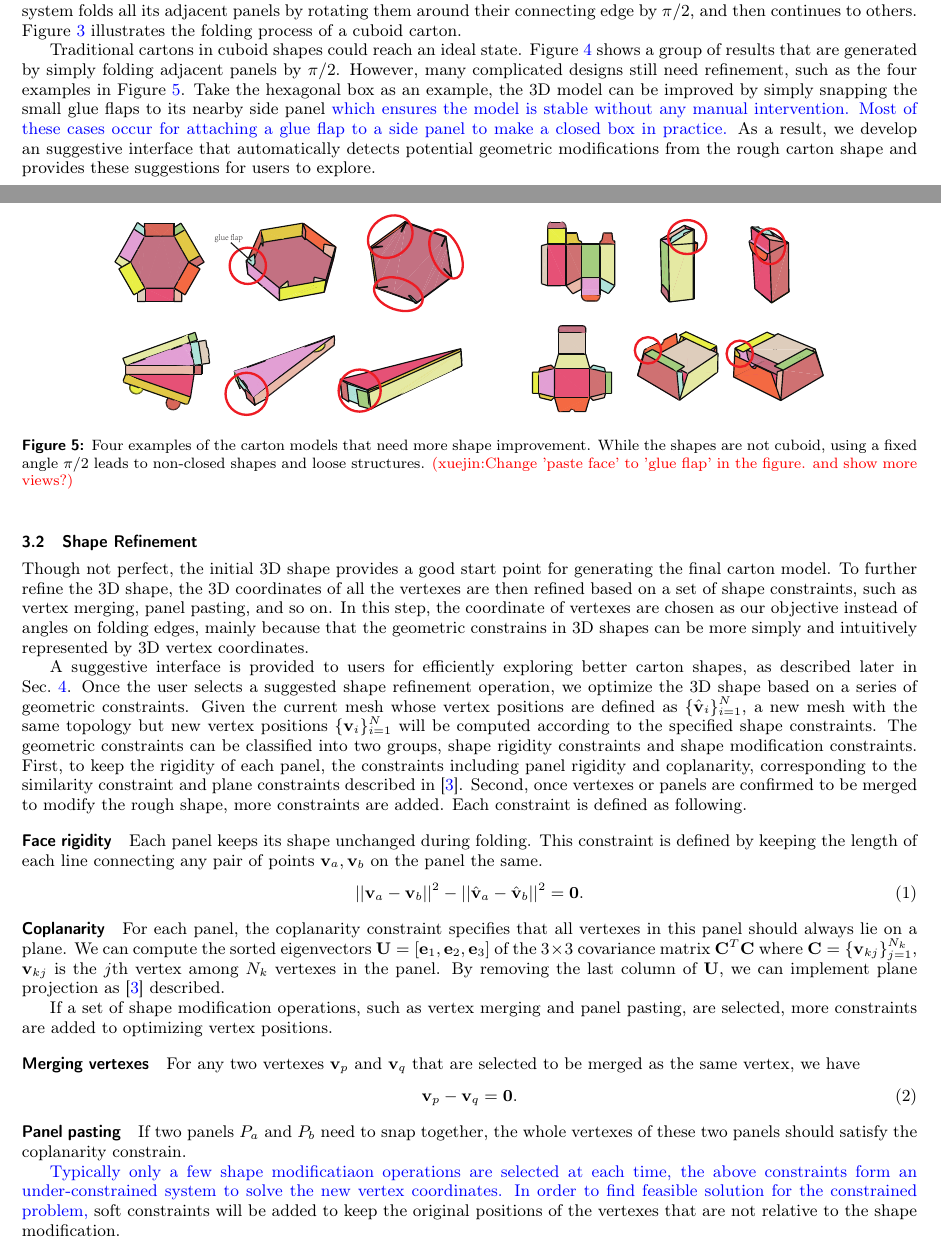
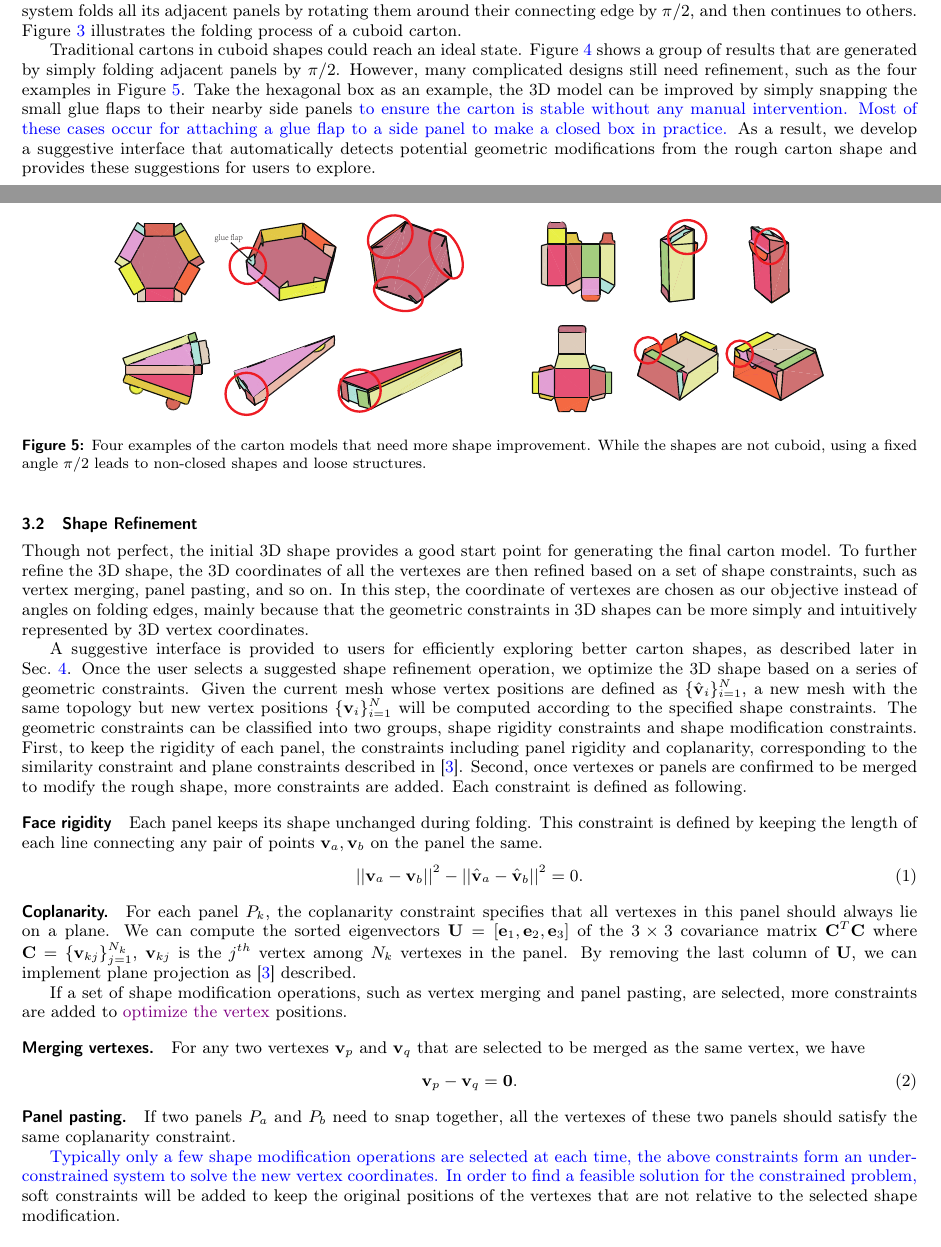
Before and after one commit to ssfly/FoldingCartonForGMP2018, a LaTeX document (doc/FoldingCartons.tex, which reads doc/Algorithm.tex, doc/initialization.tex): two parts of pages 3 and 4 of 11, joined at a grey line, cut so that both start at the same text. Compiled offline with pdfLaTeX.

Commit message:
final round of model initialization and shape optimization

```diff
--- a/doc/Algorithm.tex
+++ b/doc/Algorithm.tex
@@ -9,9 +9,9 @@ Though not perfect, the initial 3D shape provides a good start point for generat
 %
 To further refine the 3D shape, the 3D coordinates of all the vertexes are then refined based on a set of shape constraints, such as vertex merging, panel pasting, and so on.
 %
-%the main idea is to prescribe the shape constrains by a set of vertexes of the polymesh.
+%the main idea is to prescribe the shape constraints by a set of vertexes of the polymesh.
 %Moreover, with the extra information acquired from user interaction, we can finally construct the desired 3D realization.
-In this step, the coordinate of vertexes are chosen as our objective instead of angles on folding edges, mainly because that the geometric constrains in 3D shapes can be more simply and intuitively represented by 3D vertex coordinates.
+In this step, the coordinate of vertexes are chosen as our objective instead of angles on folding edges, mainly because that the geometric constraints in 3D shapes can be more simply and intuitively represented by 3D vertex coordinates.
 % and we can implement the algorithm introduced by Bouaziz et al. easily~\cite{Bouaziz:2012:SSD:2346796.2346802}.
 
 
@@ -47,18 +47,18 @@ Hence, its two endpoints $\mathbf{v}_{js}$ and end point $\mathbf{v}_{jt}$ shoul
 \paragraph{Face rigidity}
 Each panel keeps its shape unchanged during folding. This constraint is defined by keeping the length of each line connecting any pair of points $\mathbf{v}_{a}, \mathbf{v}_{b}$ on the panel the same.
 \begin{equation}
-||\mathbf{v}_{a} - \mathbf{v}_{b}||^2 - ||\hat{\mathbf{v}}_{a} - \hat{\mathbf{v}}_{b}||^2 = \mathbf{0}.
+||\mathbf{v}_{a} - \mathbf{v}_{b}||^2 - ||\hat{\mathbf{v}}_{a} - \hat{\mathbf{v}}_{b}||^2 = 0.
 \label{equ:plane}
 \end{equation}
 
 
 
 
-\paragraph{Coplanarity} {For each panel, the coplanarity constraint specifies that all vertexes in this panel should always lie on a plane.
-We can compute the sorted eigenvectors $\mathbf{U} = [\mathbf{e}_1, \mathbf{e}_2, \mathbf{e}_3]$ of the $ 3 \times 3$ covariance matrix $\mathbf{C}^T\mathbf{C}$ where $\mathbf{C} = \{\mathbf{v}_{kj}\}_{j=1}^{N_k}$, $\mathbf{v}_{kj}$ is the $j$th vertex among $N_k$ vertexes in the panel. By removing the last column of $\mathbf{U}$, we can implement plane projection as \cite{Bouaziz:2012:SSD:2346796.2346802} described.
+\paragraph{Coplanarity.} {For each panel $P_{k}$, the coplanarity constraint specifies that all vertexes in this panel should always lie on a plane.
+We can compute the sorted eigenvectors $\mathbf{U} = [\mathbf{e}_1, \mathbf{e}_2, \mathbf{e}_3]$ of the $ 3 \times 3$ covariance matrix $\mathbf{C}^T\mathbf{C}$ where $\mathbf{C} = \{\mathbf{v}_{kj}\}_{j=1}^{N_k}$, $\mathbf{v}_{kj}$ is the $j^{th}$ vertex among $N_k$ vertexes in the panel. By removing the last column of $\mathbf{U}$, we can implement plane projection as \cite{Bouaziz:2012:SSD:2346796.2346802} described.
 
 
-If a set of shape modification operations, such as vertex merging and panel pasting, are selected, more constraints are added to optimizing vertex positions.
+If a set of shape modification operations, such as vertex merging and panel pasting, are selected, more constraints are added to \xjmd{optimize the vertex} positions.
 %
 %and one of the interaction is to choose the right given suggestion including points needed to be merged together. As for the point information, the constrains can be written like:
 
@@ -76,7 +76,7 @@ If a set of shape modification operations, such as vertex merging and panel past
 	\label{fig:shaperefinement}
 \end{figure}
 
-\paragraph{Merging vertexes}
+\paragraph{Merging vertexes.}
 For any two vertexes $\mathbf{v}_p$ and $\mathbf{v}_q$ that are selected to be merged as the same vertex, we have
 \begin{equation}
 \mathbf{v}_p - \mathbf{v}_q = \mathbf{0}.
@@ -84,16 +84,16 @@ For any two vertexes $\mathbf{v}_p$ and $\mathbf{v}_q$ that are selected to be m
 \end{equation}
 %if these two points $\mathbf{v}_p$, $\mathbf{v}_q$ need to be moved into the same place.
 
-\paragraph{Panel pasting}
+\paragraph{Panel pasting.}
 %If a smaller face $f_a$ is snapped to a larger face $f_b$, for each vertex $\vn_i$ in the face $f_b$, we have
 %\begin{equation} \label{eq:face-paste}
 %\vn_i \cdot \mathbf{n}_a = 0,
 %\end{equation}
 %where $\mathbf{n}_a$ is the normal of the face $f_a$.
-If two panels $P_a$ and $P_b$ need to snap together, the whole vertexes of these two panels should satisfy the coplanarity constrain.
+If two panels $P_a$ and $P_b$ need to snap together, all the vertexes of these two panels should satisfy the same coplanarity constraint.
 
 
 %When the above constrains still lead to an ill-posed problem, soft constraints will be added to keep the original positions of the vertices that are not relative to the shape modification.
 
-\reply{Typically only a few shape modificatiaon operations are selected at each time, the above constraints form an under-constrained system to solve the new vertex coordinates. In order to find feasible solution for the constrained problem,} soft constraints will be added to keep the original positions of the vertexes that are not relative to the shape modification.
+\reply{Typically only a few shape modification operations are selected at each time, the above constraints form an under-constrained system to solve the new vertex coordinates. In order to find a feasible solution for the constrained problem,} soft constraints will be added to keep the original positions of the vertexes that are not relative to the selected shape modification.
 
--- a/doc/initialization.tex
+++ b/doc/initialization.tex
@@ -37,9 +37,9 @@ Traditional cartons in cuboid shapes could reach an ideal state.
 Figure~\ref{fig:initial-automatic} shows a group of results that are generated by simply folding adjacent panels by $\pi/2$.
 %
 However, many complicated designs still need refinement, such as the four examples in Figure~\ref{fig:initial-need-improvement}.
-Take the hexagonal box as an example, the 3D model can be improved by simply snapping the small glue flaps to its nearby side panel \reply{which ensures the model is stable without any manual intervention. Most of these cases occur for attaching a glue flap to a side panel to make a closed box in practice.}
+Take the hexagonal box as an example, the 3D model can be improved by simply snapping the small glue flaps to their nearby side panels \reply{to ensure the carton is stable without any manual intervention. Most of these cases occur for attaching a glue flap to a side panel to make a closed box in practice.}
 %
-As a result, we develop an suggestive interface that automatically detects potential geometric modifications from the rough carton shape and provides these suggestions for users to explore.
+As a result, we develop a suggestive interface that automatically detects potential geometric modifications from the rough carton shape and provides these suggestions for users to explore.
 %interactively allow users to add these constrains into our system and optimize to a desired model, as described in the following section.
 
 \begin{figure}
@@ -53,7 +53,7 @@ As a result, we develop an suggestive interface that automatically detects poten
 \begin{figure}
 	\centering
 	\includegraphics[width=0.8\textwidth]{images/initialb}
-	\caption{Four examples of the carton models that need more shape improvement. While the shapes are not cuboid, using a fixed angle $\pi/2$ leads to non-closed shapes and loose structures. \cxj{Change 'paste face' to 'glue flap' in the figure. and show more views?}}
+	\caption{Four examples of the carton models that need more shape improvement. While the shapes are not cuboid, using a fixed angle $\pi/2$ leads to non-closed shapes and loose structures.}
 	\label{fig:initial-need-improvement}
 \end{figure}
 %%%%%%%%%%%%%%%%%%%%%%%%%%%%%%%%%%%%%%%%%%%%%%%%%%%%%%%%%%%%%%%%%%%%%
```
Also changed, not shown: doc/Algorithm.tex (6 more changed lines).
